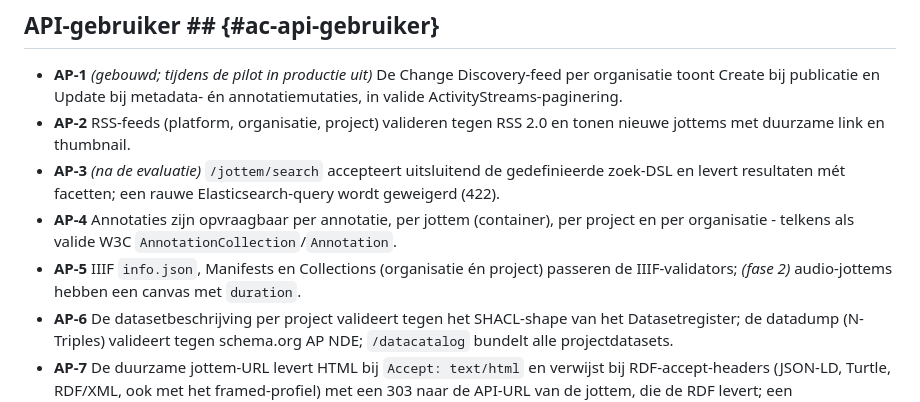
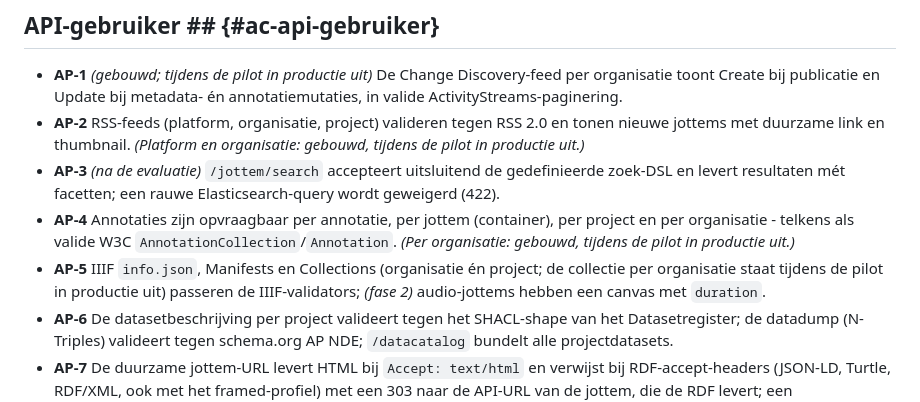
Before and after one commit to inside-out-time-machines/design, a Markdown page: acceptatiecriteria.md, the part around the change. Rendered like a GitHub page.

Commit message:
Acceptatiecriteria: organisatie- en platformuitgangen tijdens de pilot uit (review A13)
AP-2, AP-4 en AP-5 noemden de feeds, annotatiecollecties en IIIF-collecties
per organisatie en platform zonder te vermelden dat die volgens het
realisatieplan tijdens de pilot in productie uit staan (schakelaar
AGGREGATEN). Nu staat dat erbij, zodat de livegangtoets ze niet meetelt.

```diff
--- a/acceptatiecriteria.md
+++ b/acceptatiecriteria.md
@@ -64,10 +64,10 @@ Criteria bij fase 2-functionaliteit zijn gemarkeerd met *(fase 2)*.
 ## API-gebruiker ## {#ac-api-gebruiker}
 
 * **AP-1** *(gebouwd; tijdens de pilot in productie uit)* De Change Discovery-feed per organisatie toont Create bij publicatie en Update bij metadata- én annotatiemutaties, in valide ActivityStreams-paginering.
-* **AP-2** RSS-feeds (platform, organisatie, project) valideren tegen RSS 2.0 en tonen nieuwe jottems met duurzame link en thumbnail.
+* **AP-2** RSS-feeds (platform, organisatie, project) valideren tegen RSS 2.0 en tonen nieuwe jottems met duurzame link en thumbnail. *(Platform en organisatie: gebouwd, tijdens de pilot in productie uit.)*
 * **AP-3** *(na de evaluatie)* `/jottem/search` accepteert uitsluitend de gedefinieerde zoek-DSL en levert resultaten mét facetten; een rauwe Elasticsearch-query wordt geweigerd (422).
-* **AP-4** Annotaties zijn opvraagbaar per annotatie, per jottem (container), per project en per organisatie - telkens als valide W3C `AnnotationCollection`/`Annotation`.
-* **AP-5** IIIF `info.json`, Manifests en Collections (organisatie én project) passeren de IIIF-validators; *(fase 2)* audio-jottems hebben een canvas met `duration`.
+* **AP-4** Annotaties zijn opvraagbaar per annotatie, per jottem (container), per project en per organisatie - telkens als valide W3C `AnnotationCollection`/`Annotation`. *(Per organisatie: gebouwd, tijdens de pilot in productie uit.)*
+* **AP-5** IIIF `info.json`, Manifests en Collections (organisatie én project; de collectie per organisatie staat tijdens de pilot in productie uit) passeren de IIIF-validators; *(fase 2)* audio-jottems hebben een canvas met `duration`.
 * **AP-6** De datasetbeschrijving per project valideert tegen het SHACL-shape van het Datasetregister; de datadump (N-Triples) valideert tegen schema.org AP NDE; `/datacatalog` bundelt alle projectdatasets.
 * **AP-7** De duurzame jottem-URL levert HTML bij `Accept: text/html` en verwijst bij RDF-accept-headers (JSON-LD, Turtle, RDF/XML, ook met het framed-profiel) met een 303 naar de API-URL van de jottem, die de RDF levert; een gedepubliceerde jottem geeft een tombstone (410).
 
```
